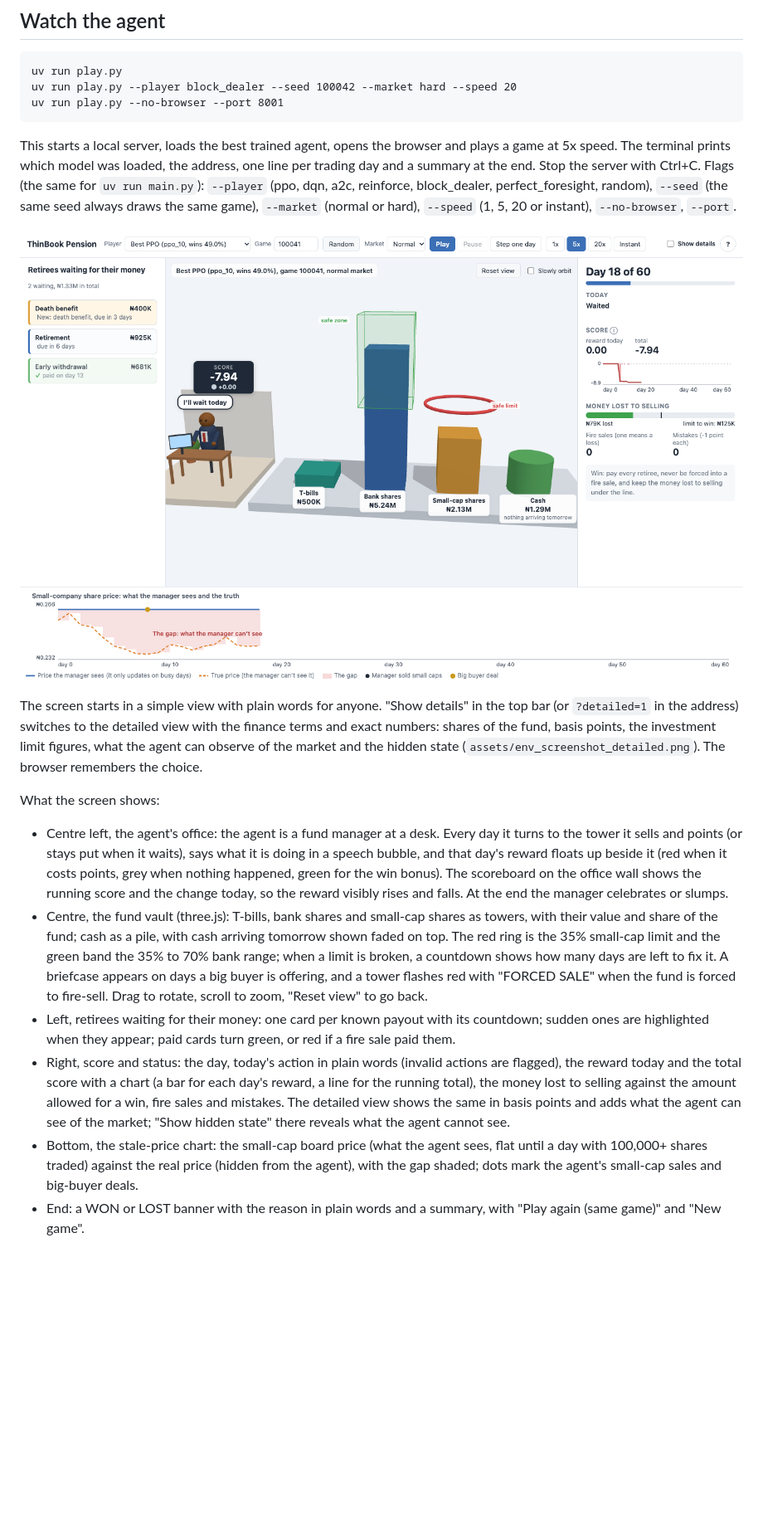
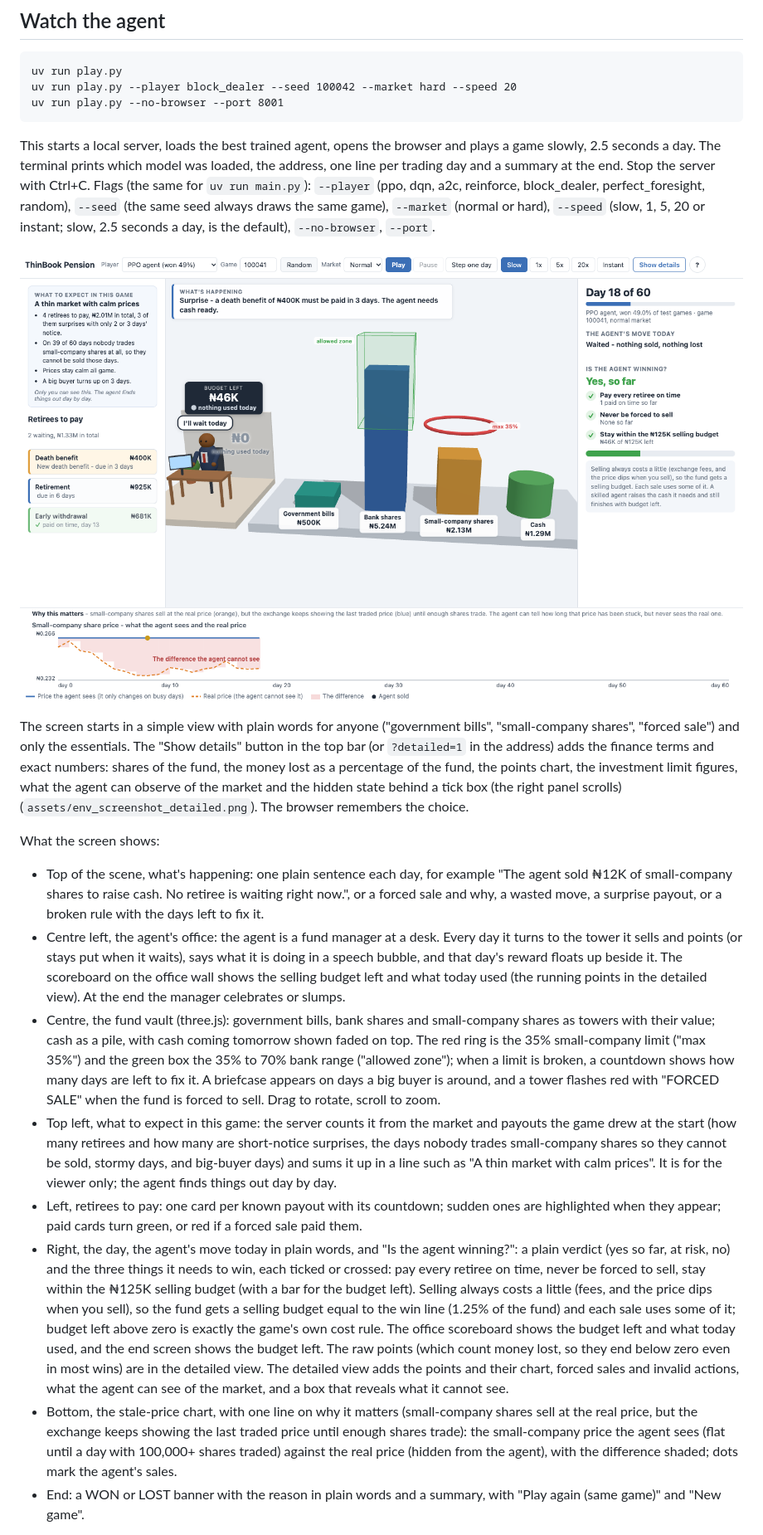
Before and after one commit to michael-alu/michael_nwuju_rl_summative, a Markdown page: README.md, the part around one of its changes. Shown at 83% size. Drawn GitHub-style; pictures changed too: assets/env_screenshot.png; blank space fills up the shorter version.

Commit message:
docs: describe the simplified game screen and refresh the screenshots

````diff
--- a/README.md
+++ b/README.md
@@ -52,18 +52,20 @@ uv run play.py --player block_dealer --seed 100042 --market hard --speed 20
 uv run play.py --no-browser --port 8001
 ```
 
-This starts a local server, loads the best trained agent, opens the browser and plays a game at 5x speed. The terminal prints which model was loaded, the address, one line per trading day and a summary at the end. Stop the server with Ctrl+C. Flags (the same for `uv run main.py`): `--player` (ppo, dqn, a2c, reinforce, block_dealer, perfect_foresight, random), `--seed` (the same seed always draws the same game), `--market` (normal or hard), `--speed` (1, 5, 20 or instant), `--no-browser`, `--port`.
+This starts a local server, loads the best trained agent, opens the browser and plays a game slowly, 2.5 seconds a day. The terminal prints which model was loaded, the address, one line per trading day and a summary at the end. Stop the server with Ctrl+C. Flags (the same for `uv run main.py`): `--player` (ppo, dqn, a2c, reinforce, block_dealer, perfect_foresight, random), `--seed` (the same seed always draws the same game), `--market` (normal or hard), `--speed` (slow, 1, 5, 20 or instant; slow, 2.5 seconds a day, is the default), `--no-browser`, `--port`.
 
 ![ThinBook Pension mid-game](assets/env_screenshot.png)
 
-The screen starts in a simple view with plain words for anyone. "Show details" in the top bar (or `?detailed=1` in the address) switches to the detailed view with the finance terms and exact numbers: shares of the fund, basis points, the investment limit figures, what the agent can observe of the market and the hidden state (`assets/env_screenshot_detailed.png`). The browser remembers the choice.
+The screen starts in a simple view with plain words for anyone ("government bills", "small-company shares", "forced sale") and only the essentials. The "Show details" button in the top bar (or `?detailed=1` in the address) adds the finance terms and exact numbers: shares of the fund, the money lost as a percentage of the fund, the points chart, the investment limit figures, what the agent can observe of the market and the hidden state behind a tick box (the right panel scrolls) (`assets/env_screenshot_detailed.png`). The browser remembers the choice.
 
 What the screen shows:
 
-- Centre left, the agent's office: the agent is a fund manager at a desk. Every day it turns to the tower it sells and points (or stays put when it waits), says what it is doing in a speech bubble, and that day's reward floats up beside it (red when it costs points, grey when nothing happened, green for the win bonus). The scoreboard on the office wall shows the running score and the change today, so the reward visibly rises and falls. At the end the manager celebrates or slumps.
-- Centre, the fund vault (three.js): T-bills, bank shares and small-cap shares as towers, with their value and share of the fund; cash as a pile, with cash arriving tomorrow shown faded on top. The red ring is the 35% small-cap limit and the green band the 35% to 70% bank range; when a limit is broken, a countdown shows how many days are left to fix it. A briefcase appears on days a big buyer is offering, and a tower flashes red with "FORCED SALE" when the fund is forced to fire-sell. Drag to rotate, scroll to zoom, "Reset view" to go back.
-- Left, retirees waiting for their money: one card per known payout with its countdown; sudden ones are highlighted when they appear; paid cards turn green, or red if a fire sale paid them.
-- Right, score and status: the day, today's action in plain words (invalid actions are flagged), the reward today and the total score with a chart (a bar for each day's reward, a line for the running total), the money lost to selling against the amount allowed for a win, fire sales and mistakes. The detailed view shows the same in basis points and adds what the agent can see of the market; "Show hidden state" there reveals what the agent cannot see.
-- Bottom, the stale-price chart: the small-cap board price (what the agent sees, flat until a day with 100,000+ shares traded) against the real price (hidden from the agent), with the gap shaded; dots mark the agent's small-cap sales and big-buyer deals.
+- Top of the scene, what's happening: one plain sentence each day, for example "The agent sold ₦12K of small-company shares to raise cash. No retiree is waiting right now.", or a forced sale and why, a wasted move, a surprise payout, or a broken rule with the days left to fix it.
+- Centre left, the agent's office: the agent is a fund manager at a desk. Every day it turns to the tower it sells and points (or stays put when it waits), says what it is doing in a speech bubble, and that day's reward floats up beside it. The scoreboard on the office wall shows the selling budget left and what today used (the running points in the detailed view). At the end the manager celebrates or slumps.
+- Centre, the fund vault (three.js): government bills, bank shares and small-company shares as towers with their value; cash as a pile, with cash coming tomorrow shown faded on top. The red ring is the 35% small-company limit ("max 35%") and the green box the 35% to 70% bank range ("allowed zone"); when a limit is broken, a countdown shows how many days are left to fix it. A briefcase appears on days a big buyer is around, and a tower flashes red with "FORCED SALE" when the fund is forced to sell. Drag to rotate, scroll to zoom.
+- Top left, what to expect in this game: the server counts it from the market and payouts the game drew at the start (how many retirees and how many are short-notice surprises, the days nobody trades small-company shares so they cannot be sold, stormy days, and big-buyer days) and sums it up in a line such as "A thin market with calm prices". It is for the viewer only; the agent finds things out day by day.
+- Left, retirees to pay: one card per known payout with its countdown; sudden ones are highlighted when they appear; paid cards turn green, or red if a forced sale paid them.
+- Right, the day, the agent's move today in plain words, and "Is the agent winning?": a plain verdict (yes so far, at risk, no) and the three things it needs to win, each ticked or crossed: pay every retiree on time, never be forced to sell, stay within the ₦125K selling budget (with a bar for the budget left). Selling always costs a little (fees, and the price dips when you sell), so the fund gets a selling budget equal to the win line (1.25% of the fund) and each sale uses some of it; budget left above zero is exactly the game's own cost rule. The office scoreboard shows the budget left and what today used, and the end screen shows the budget left. The raw points (which count money lost, so they end below zero even in most wins) are in the detailed view. The detailed view adds the points and their chart, forced sales and invalid actions, what the agent can see of the market, and a box that reveals what it cannot see.
+- Bottom, the stale-price chart, with one line on why it matters (small-company shares sell at the real price, but the exchange keeps showing the last traded price until enough shares trade): the small-company price the agent sees (flat until a day with 100,000+ shares traded) against the real price (hidden from the agent), with the difference shaded; dots mark the agent's sales.
 - End: a WON or LOST banner with the reason in plain words and a summary, with "Play again (same game)" and "New game".
 
````
Also changed, not shown: other parts of README.md (+1 -1 lines), assets/env_screenshot_detailed.png.
